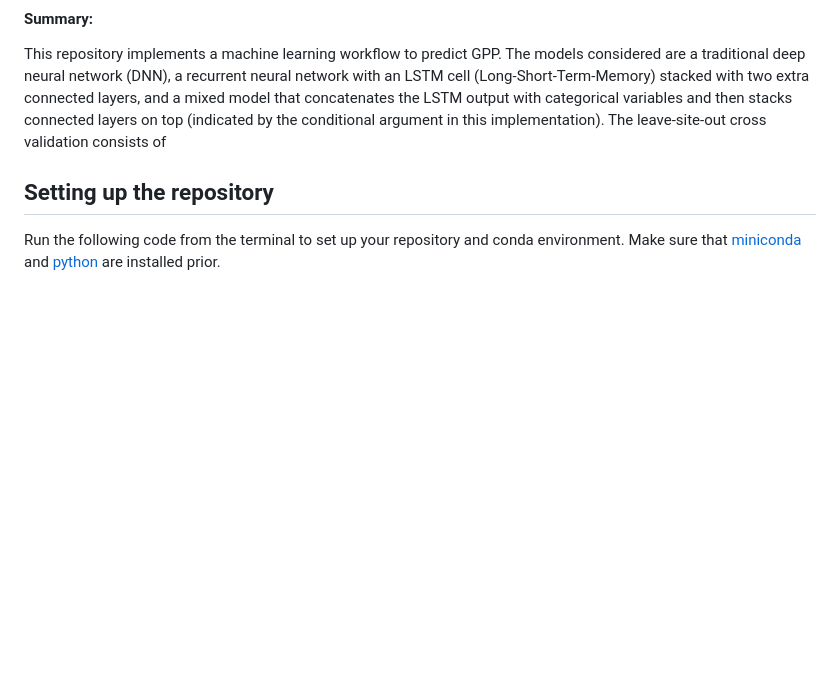
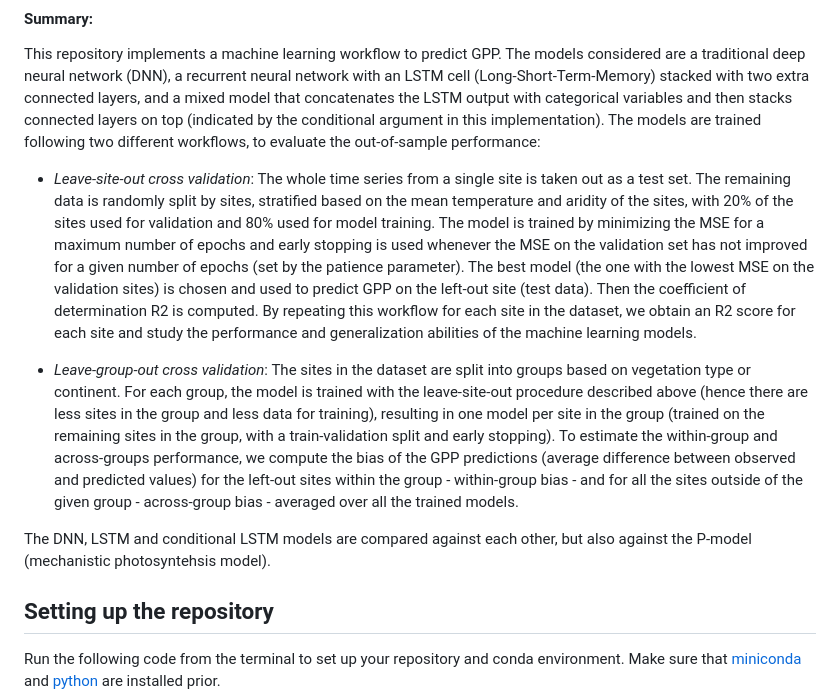
Before and after one commit to pepaaran/mlflx3, a Markdown page: README.md, the part around the change. Drawn GitHub-style; blank space fills up the shorter version.

Commit message:
add methodology summary

```diff
--- a/README.md
+++ b/README.md
@@ -7,7 +7,24 @@ This repository is a refactoring of the [mlflx2](https://github.com/geco-bern/ml
 This repository implements a machine learning workflow to predict GPP. The models considered are a traditional deep neural network
 (DNN), a recurrent neural network with an LSTM cell (Long-Short-Term-Memory) stacked with two extra connected layers, and a mixed model
 that concatenates the LSTM output with categorical variables and then stacks connected layers on top (indicated by the conditional
-argument in this implementation). The leave-site-out cross validation consists of
+argument in this implementation). The models are trained following two different workflows, to evaluate the out-of-sample performance:
+
+- *Leave-site-out cross validation*: The whole time series from a single site is taken out as a test set. The remaining data is randomly split
+by sites, stratified based on the mean temperature and aridity of the sites, with 20\% of the sites used for validation and 80\%
+used for model training. The model is trained by minimizing the MSE for a maximum number of epochs and early stopping is used whenever the
+MSE on the validation set has not improved for a given number of epochs (set by the patience parameter). The best model (the one with
+the lowest MSE on the validation sites) is chosen and used to predict GPP on the left-out site (test data). Then the coefficient of
+determination R2 is computed. By repeating this workflow for each site in the dataset, we obtain an R2 score for each site and
+study the performance and generalization abilities of the machine learning models.
+
+- *Leave-group-out cross validation*: The sites in the dataset are split into groups based on vegetation type or continent. For each group,
+the model is trained with the leave-site-out procedure described above (hence there are less sites in the group and less data for training),
+resulting in one model per site in the group (trained on the remaining sites in the group, with a train-validation split and early
+stopping). To estimate the within-group and across-groups performance, we compute the bias of the GPP predictions (average difference
+between observed and predicted values) for the left-out sites within the group - within-group bias - and for all the sites outside of
+the given group - across-group bias - averaged over all the trained models.
+
+The DNN, LSTM and conditional LSTM models are compared against each other, but also against the P-model (mechanistic photosyntehsis model).
 
 ## Setting up the repository
 
```
